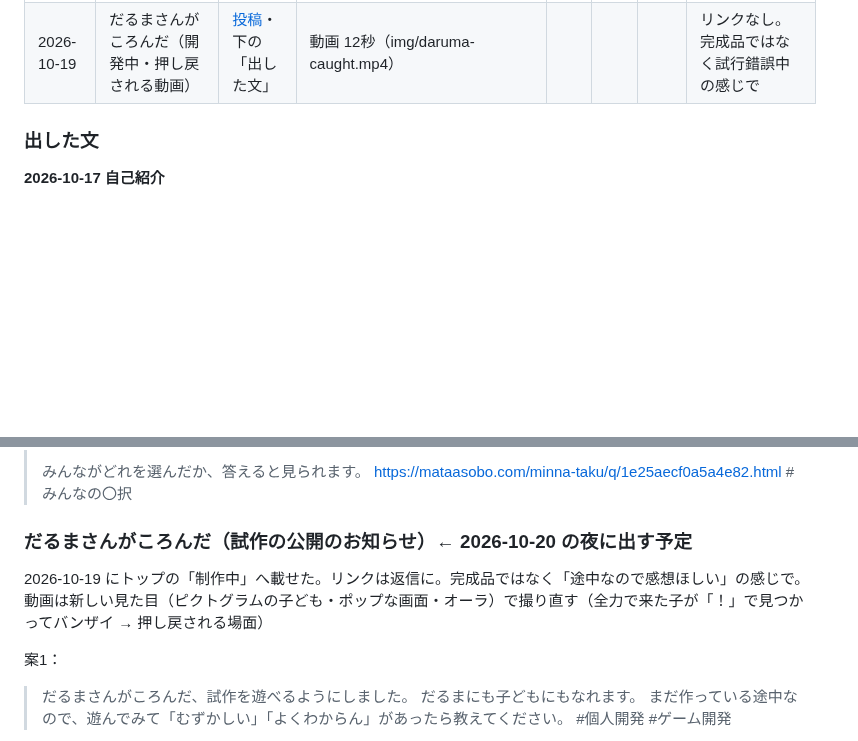
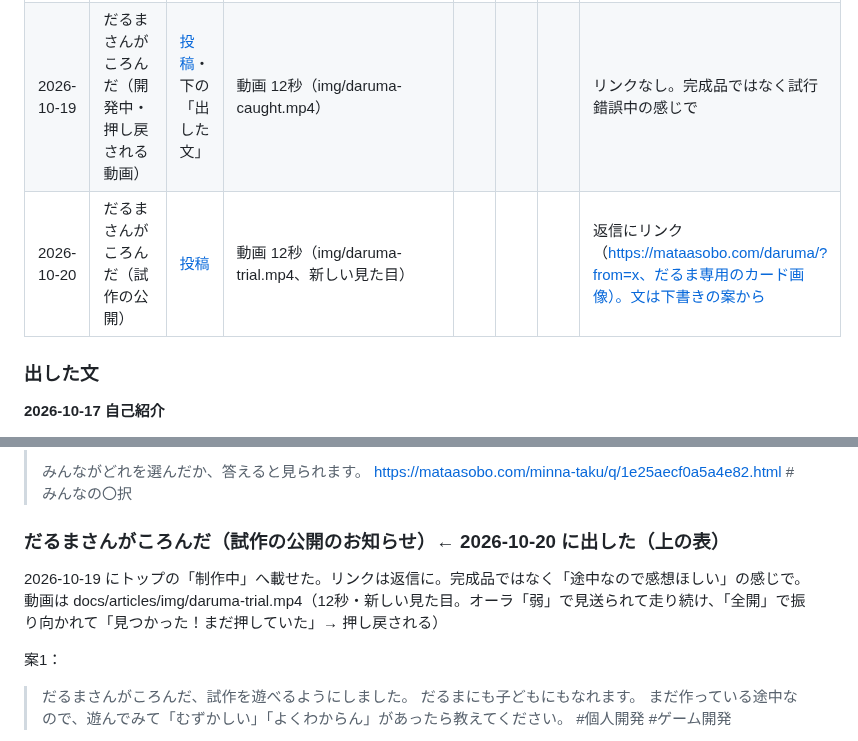
Before and after one commit to sphosino/okashi-narabe, a Markdown page: docs/x-posts.md, 2 parts joined by grey strips. Drawn GitHub-style; blank space fills up the shorter version.

Commit message:
X：だるまの試作公開のお知らせを記録
Co-Authored-By: Claude Opus 5.5 <noreply@anthropic.com>

```diff
--- a/docs/x-posts.md
+++ b/docs/x-posts.md
@@ -19,6 +19,7 @@
 | 2026-10-18 | 三人将棋（やられた私・note） | [投稿](https://x.com/mataasobo_games/status/2111708630957564349)・下の「出した文」 | 21手目の詰み（img/shogi3-mate.png） | | | | 分析ではなく「楽しい・やられた自分」で。ゲームと note の2つのリンク |
 | 2026-10-18 | みんなの〇択（きのこの山とたけのこの里） | [投稿](https://x.com/mataasobo_games/status/2111746694295781504)・予定の下書きの文 | お題の画像のカード（q/1e25aecf0a5a4e82.html） | | | | 〇択の2問目。画像つきリンク |
 | 2026-10-19 | だるまさんがころんだ（開発中・押し戻される動画） | [投稿](https://x.com/mataasobo_games/status/2112139443708760484)・下の「出した文」 | 動画 12秒（img/daruma-caught.mp4） | | | | リンクなし。完成品ではなく試行錯誤中の感じで |
+| 2026-10-20 | だるまさんがころんだ（試作の公開） | [投稿](https://x.com/mataasobo_games/status/2112485893105926193) | 動画 12秒（img/daruma-trial.mp4、新しい見た目） | | | | 返信にリンク（https://mataasobo.com/daruma/?from=x、だるま専用のカード画像）。文は下書きの案から |
 
 ### 出した文
 
@@ -95,9 +96,9 @@
 > https://mataasobo.com/minna-taku/q/1e25aecf0a5a4e82.html
 > #みんなの〇択
 
-### だるまさんがころんだ（試作の公開のお知らせ）← 2026-10-20 の夜に出す予定
+### だるまさんがころんだ（試作の公開のお知らせ）← 2026-10-20 に出した（上の表）
 
-2026-10-19 にトップの「制作中」へ載せた。リンクは返信に。完成品ではなく「途中なので感想ほしい」の感じで。動画は新しい見た目（ピクトグラムの子ども・ポップな画面・オーラ）で撮り直す（全力で来た子が「！」で見つかってバンザイ → 押し戻される場面）
+2026-10-19 にトップの「制作中」へ載せた。リンクは返信に。完成品ではなく「途中なので感想ほしい」の感じで。動画は docs/articles/img/daruma-trial.mp4（12秒・新しい見た目。オーラ「弱」で見送られて走り続け、「全開」で振り向かれて「見つかった！まだ押していた」→ 押し戻される）
 
 案1：
 > だるまさんがころんだ、試作を遊べるようにしました。
```
